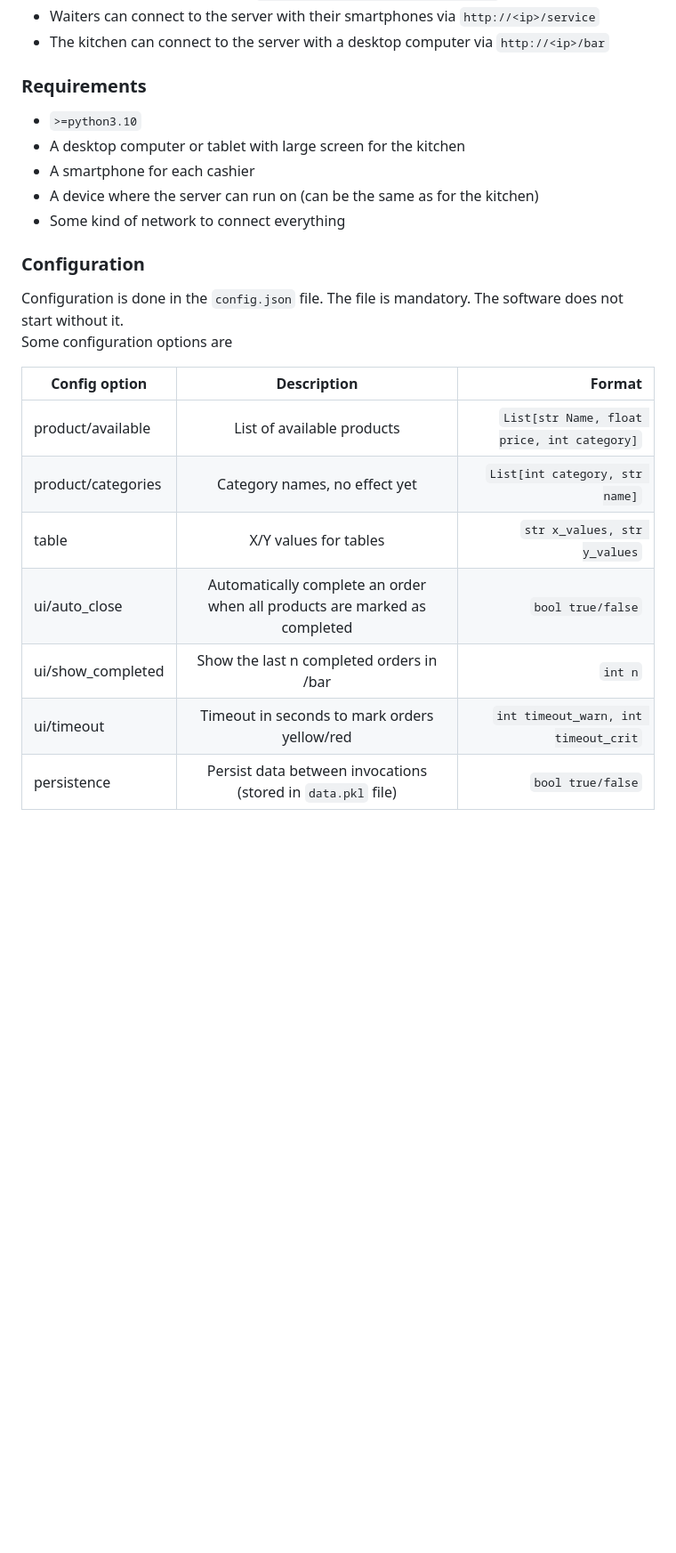
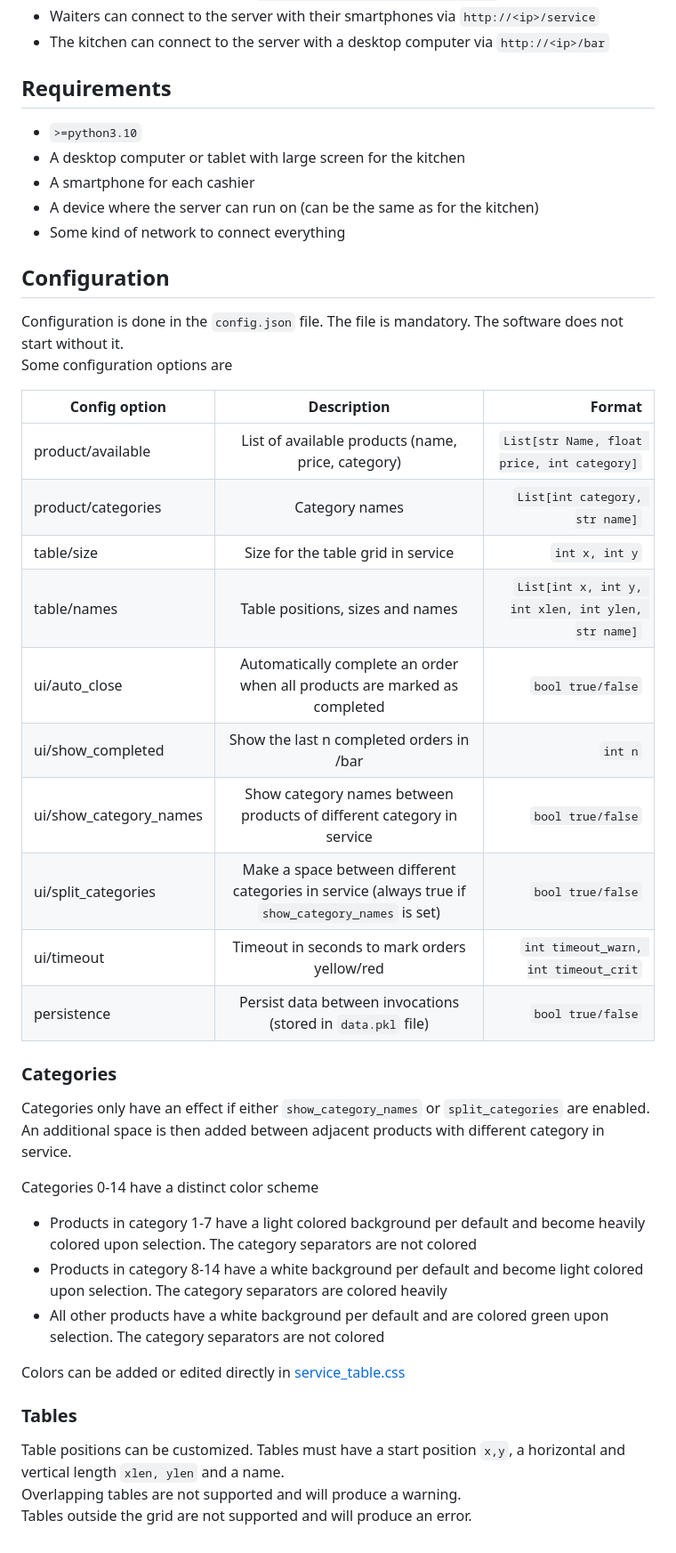
Before and after one commit to Ultimator14/mini_pos, a Markdown page: README.md, the part around the change. Shown: that part at 89% size. GitHub-like rendering; blank space fills up the shorter version.

```diff
--- a/README.md
+++ b/README.md
@@ -46,7 +46,7 @@ In contrast to the traditional service, the delay between ordering and passing t
 - Waiters can connect to the server with their smartphones via `http://<ip>/service`
 - The kitchen can connect to the server with a desktop computer via `http://<ip>/bar`
 
-### Requirements
+## Requirements
 
 - `>=python3.10`
 - A desktop computer or tablet with large screen for the kitchen
@@ -54,17 +54,38 @@ In contrast to the traditional service, the delay between ordering and passing t
 - A device where the server can run on (can be the same as for the kitchen)
 - Some kind of network to connect everything
 
-### Configuration
+## Configuration
 
 Configuration is done in the `config.json` file. The file is mandatory. The software does not start without it.
 Some configuration options are
 
-| Config option         | Description                                                               | Format                                        |
-|-----------------------|:-------------------------------------------------------------------------:|----------------------------------------------:|
-| product/available     | List of available products                                                | `List[str Name, float price, int category]`   |
-| product/categories    | Category names, no effect yet                                             | `List[int category, str name]`                |
-| table                 | X/Y values for tables                                                     | `str x_values, str y_values`                  |
-| ui/auto_close         | Automatically complete an order when all products are marked as completed | `bool true/false`                             |
-| ui/show_completed     | Show the last n completed orders in /bar                                  | `int n`                                       |
-| ui/timeout            | Timeout in seconds to mark orders yellow/red                              | `int timeout_warn, int timeout_crit`          |
-| persistence           | Persist data between invocations (stored in `data.pkl` file)              | `bool true/false`                             |
+| Config option         | Description                                                               | Format                                             |
+|-----------------------|:-------------------------------------------------------------------------:|---------------------------------------------------:|
+| product/available     | List of available products (name, price, category)                        | `List[str Name, float price, int category]`        |
+| product/categories    | Category names                                                            | `List[int category, str name]`                     |
+| table/size            | Size for the table grid in service                                        | `int x, int y`                                     |
+| table/names           | Table positions, sizes and names                                          | `List[int x, int y, int xlen, int ylen, str name]` |
+| ui/auto_close         | Automatically complete an order when all products are marked as completed | `bool true/false`                                  |
+| ui/show_completed     | Show the last n completed orders in /bar                                  | `int n`                                            |
+| ui/show_category_names|Show category names between products of different category in service      | `bool true/false`                                  |
+| ui/split_categories   | Make a space between different categories in service (always true if `show_category_names` is set) | `bool true/false`         |
+| ui/timeout            | Timeout in seconds to mark orders yellow/red                              | `int timeout_warn, int timeout_crit`               |
+| persistence           | Persist data between invocations (stored in `data.pkl` file)              | `bool true/false`                                  |
+
+### Categories
+
+Categories only have an effect if either `show_category_names` or `split_categories` are enabled. An additional space is then added between adjacent products with different category in service.
+
+Categories 0-14 have a distinct color scheme
+
+- Products in category 1-7 have a light colored background per default and become heavily colored upon selection. The category separators are not colored
+- Products in category 8-14 have a white background per default and become light colored upon selection. The category separators are colored heavily
+- All other products have a white background per default and are colored green upon selection. The category separators are not colored
+
+Colors can be added or edited directly in [service_table.css](static/css/service_table.css)
+
+### Tables
+
+Table positions can be customized. Tables must have a start position `x,y`, a horizontal and vertical length `xlen, ylen` and a name.
+Overlapping tables are not supported and will produce a warning.
+Tables outside the grid are not supported and will produce an error.
```
